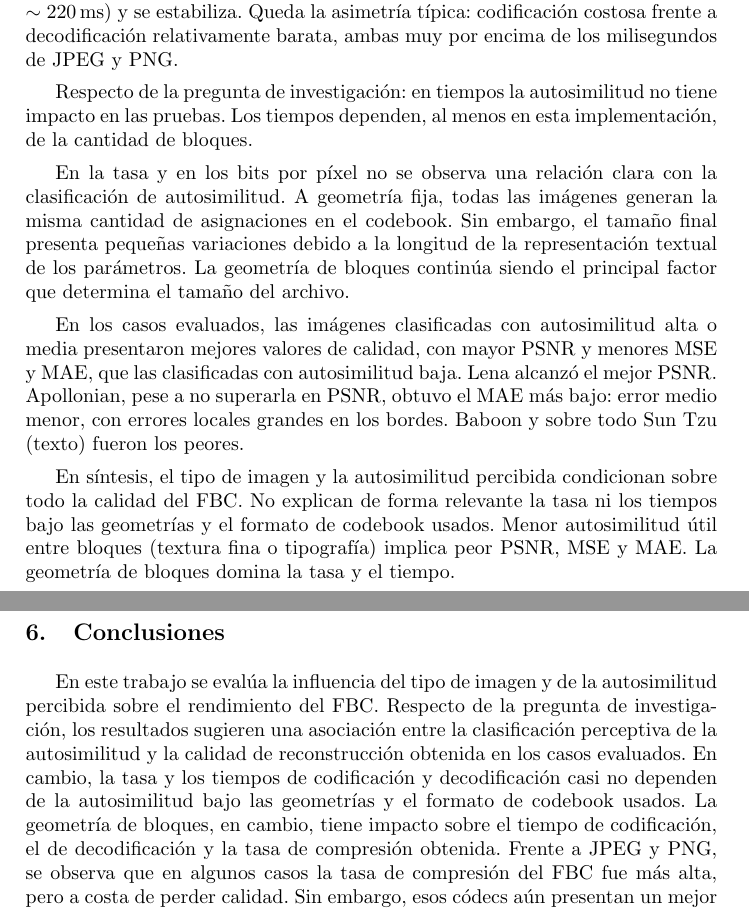
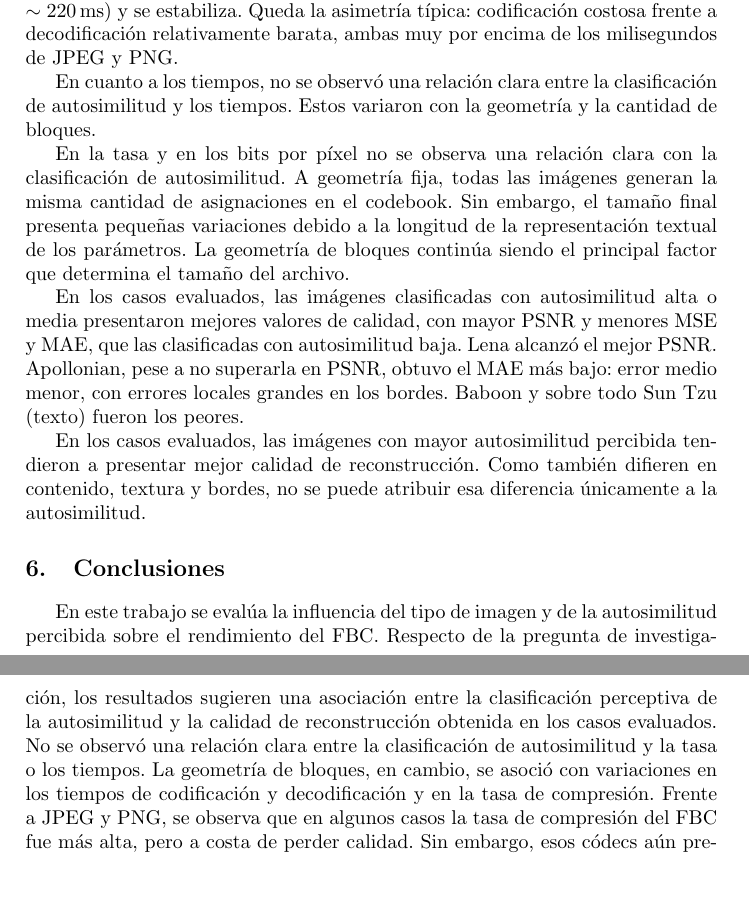
Before and after one commit to NicoMadd/fractal-compression, a LaTeX paper (docs/paper/full_paper.tex): two parts of pages 9 and 10 of 10, joined at a grey line, cut so that both start at the same text, the shorter picture padded with empty space. Compiled offline with pdfLaTeX.

Commit message:
mejoras discusion y conclusiones

```diff
--- a/docs/paper/full_paper.tex
+++ b/docs/paper/full_paper.tex
@@ -359,19 +359,19 @@ Esa superación de JPEG y PNG es de \emph{relación de compresión} (tamaño), n
 
 Al agrandar el rango, la calidad empeora: baja el PSNR y suben MSE y MAE. La codificación cae de forma brusca (del orden de $15$\,s con rango $4$ a menos de $1$\,s con rango $16$). La decodificación solo baja de forma moderada ($\sim 400$\,ms a $\sim 220$\,ms) y se estabiliza. Queda la asimetría típica: codificación costosa frente a decodificación relativamente barata, ambas muy por encima de los milisegundos de JPEG y PNG.
 
-Respecto de la pregunta de investigación: en tiempos la autosimilitud no tiene impacto en las pruebas. Los tiempos dependen, al menos en esta implementación, de la cantidad de bloques.
+En cuanto a los tiempos, no se observó una relación clara entre la clasificación de autosimilitud y los tiempos. Estos variaron con la geometría y la cantidad de bloques.
 
 En la tasa y en los bits por píxel no se observa una relación clara con la clasificación de autosimilitud. A geometría fija, todas las imágenes generan la misma cantidad de asignaciones en el codebook. Sin embargo, el tamaño final presenta pequeñas variaciones debido a la longitud de la representación textual de los parámetros. La geometría de bloques continúa siendo el principal factor que determina el tamaño del archivo.
 
 En los casos evaluados, las imágenes clasificadas con autosimilitud alta o media presentaron mejores valores de calidad, con mayor PSNR y menores MSE y MAE, que las clasificadas con autosimilitud baja. Lena alcanzó el mejor PSNR. Apollonian, pese a no superarla en PSNR, obtuvo el MAE más bajo: error medio menor, con errores locales grandes en los bordes. Baboon y sobre todo Sun Tzu (texto) fueron los peores.
 
-En síntesis, el tipo de imagen y la autosimilitud percibida condicionan sobre todo la calidad del FBC. No explican de forma relevante la tasa ni los tiempos bajo las geometrías y el formato de codebook usados. Menor autosimilitud útil entre bloques (textura fina o tipografía) implica peor PSNR, MSE y MAE. La geometría de bloques domina la tasa y el tiempo.
+En los casos evaluados, las imágenes con mayor autosimilitud percibida tendieron a presentar mejor calidad de reconstrucción. Como también difieren en contenido, textura y bordes, no se puede atribuir esa diferencia únicamente a la autosimilitud.
 
 
 \section{Conclusiones}
 \label{sec:conclusiones}
 
-En este trabajo se evalúa la influencia del tipo de imagen y de la autosimilitud percibida sobre el rendimiento del FBC. Respecto de la pregunta de investigación, los resultados sugieren una asociación entre la clasificación perceptiva de la autosimilitud y la calidad de reconstrucción obtenida en los casos evaluados. En cambio, la tasa y los tiempos de codificación y decodificación casi no dependen de la autosimilitud bajo las geometrías y el formato de codebook usados. La geometría de bloques, en cambio, tiene impacto sobre el tiempo de codificación, el de decodificación y la tasa de compresión obtenida. Frente a JPEG y PNG, se observa que en algunos casos la tasa de compresión del FBC fue más alta, pero a costa de perder calidad. Sin embargo, esos códecs aún presentan un mejor rendimiento en la relación entre tasa y distorsión y en el tiempo de codificación sobre los casos evaluados y frente a la implementación fractal realizada.
+En este trabajo se evalúa la influencia del tipo de imagen y de la autosimilitud percibida sobre el rendimiento del FBC. Respecto de la pregunta de investigación, los resultados sugieren una asociación entre la clasificación perceptiva de la autosimilitud y la calidad de reconstrucción obtenida en los casos evaluados. No se observó una relación clara entre la clasificación de autosimilitud y la tasa o los tiempos. La geometría de bloques, en cambio, se asoció con variaciones en los tiempos de codificación y decodificación y en la tasa de compresión. Frente a JPEG y PNG, se observa que en algunos casos la tasa de compresión del FBC fue más alta, pero a costa de perder calidad. Sin embargo, esos códecs aún presentan un mejor rendimiento en la relación entre tasa y distorsión y en el tiempo de codificación sobre los casos evaluados y frente a la implementación fractal realizada.
 
 Como trabajo futuro se podrían evaluar implementaciones de compresión fractal con bloques de tamaño variable dentro de una misma imagen, reemplazar la representación textual del codebook por una codificación binaria y aplicar técnicas de aceleración mediante unidades de procesamiento gráfico. También sería conveniente ampliar el conjunto de imágenes, utilizar una medida cuantitativa de autosimilitud y repetir las mediciones de tiempo para obtener resultados estadísticamente más robustos. Estas modificaciones permitirían realizar una comparación más representativa con JPEG y PNG.
 
```
